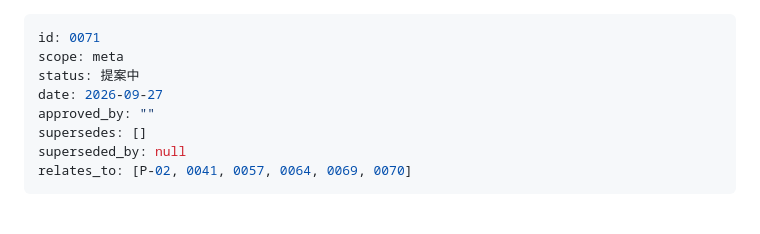
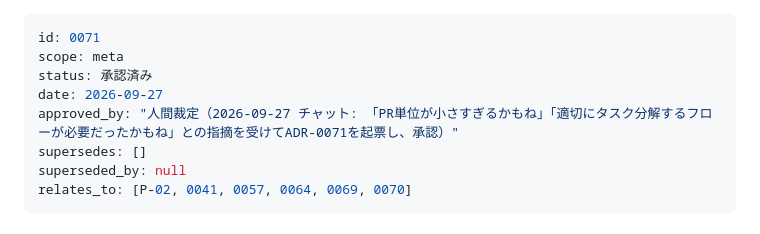
Before and after one commit to Vazial/ai-driven-dev-template, a Markdown page: meta/adr/0071-decompose-before-sizing-prs.md, the part around the change. Drawn GitHub-style.

Commit message:
docs(meta): ADR-0071を承認済みにする（2026-09-27 チャットで人間裁定）
Co-Authored-By: Claude Sonnet 5 <noreply@anthropic.com>

```diff
--- a/meta/adr/0071-decompose-before-sizing-prs.md
+++ b/meta/adr/0071-decompose-before-sizing-prs.md
@@ -1,9 +1,9 @@
 ---
 id: 0071
 scope: meta
-status: 提案中
+status: 承認済み
 date: 2026-09-27
-approved_by: ""
+approved_by: "人間裁定（2026-09-27 チャット: 「PR単位が小さすぎるかもね」「適切にタスク分解するフローが必要だったかもね」との指摘を受けてADR-0071を起票し、承認）"
 supersedes: []
 superseded_by: null
 relates_to: [P-02, 0041, 0057, 0064, 0069, 0070]
```
Also changed, not shown: activeContext.md (+1 -1 lines).
